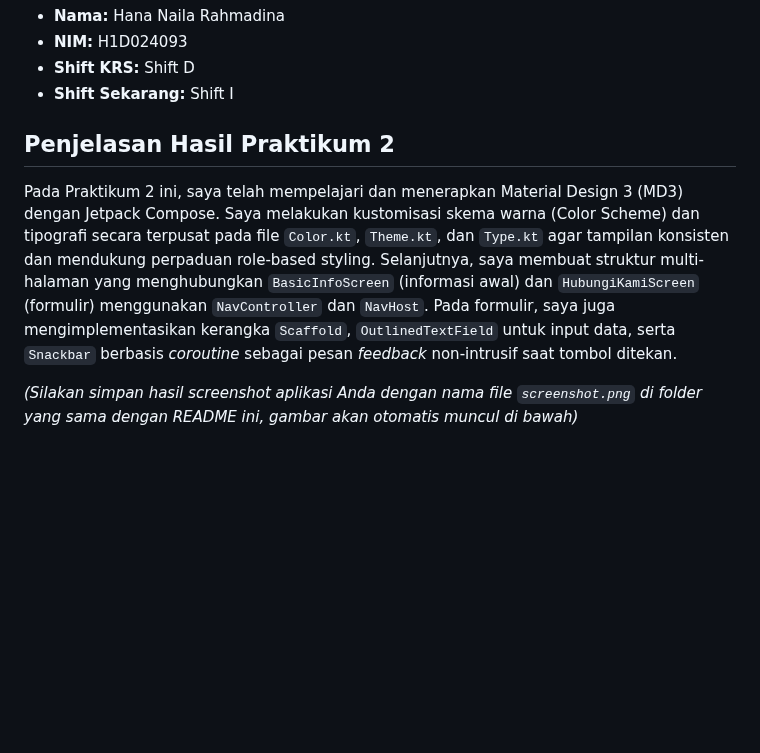
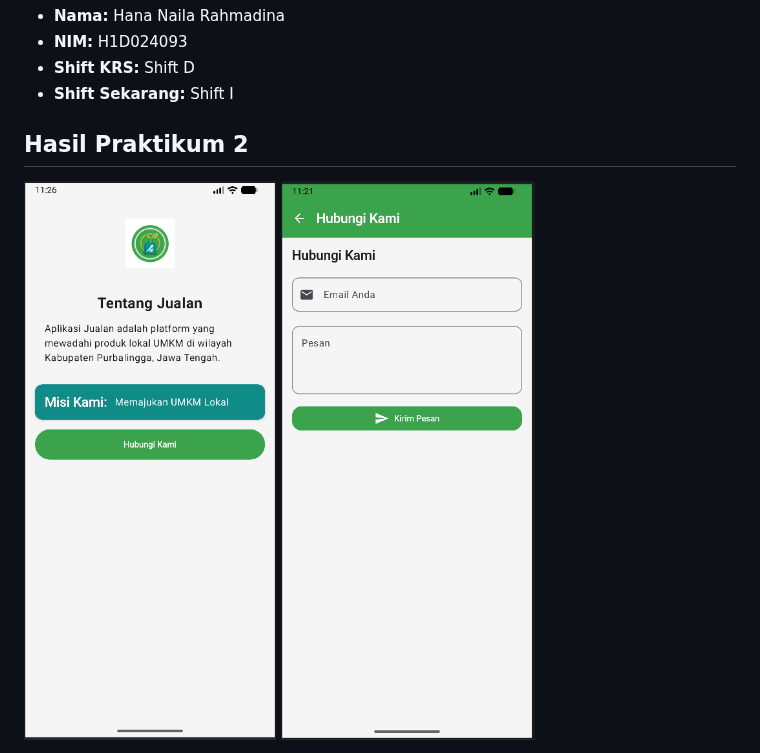
Before and after one commit to hananaila/MobileLab26-IFUnsoedMobile, a Markdown page: README.md, the part around one of its changes. Rendered like a GitHub page; pictures changed too: hubungi_kami.png (added), open.png (added); blank space fills up the shorter version.

Commit message:
Tugas 1 Pertemuan 2

```diff
--- a/README.md
+++ b/README.md
@@ -4,8 +4,8 @@
 - **Shift KRS:** Shift D
 - **Shift Sekarang:** Shift I
 
-## Penjelasan Hasil Praktikum 2
-Pada Praktikum 2 ini, saya telah mempelajari dan menerapkan Material Design 3 (MD3) dengan Jetpack Compose. Saya melakukan kustomisasi skema warna (Color Scheme) dan tipografi secara terpusat pada file `Color.kt`, `Theme.kt`, dan `Type.kt` agar tampilan konsisten dan mendukung perpaduan role-based styling. Selanjutnya, saya membuat struktur multi-halaman yang menghubungkan `BasicInfoScreen` (informasi awal) dan `HubungiKamiScreen` (formulir) menggunakan `NavController` dan `NavHost`. Pada formulir, saya juga mengimplementasikan kerangka `Scaffold`, `OutlinedTextField` untuk input data, serta `Snackbar` berbasis _coroutine_ sebagai pesan _feedback_ non-intrusif saat tombol ditekan.
+## Hasil Praktikum 2
 
-*(Silakan simpan hasil screenshot aplikasi Anda dengan nama file `screenshot.png` di folder yang sama dengan README ini, gambar akan otomatis muncul di bawah)*
+![Halaman Utama](open.png)
+![Halaman Hubungi Kami](hubungi_kami.png)
 
```
Also changed, not shown: other parts of README.md (+1 -1 lines).
